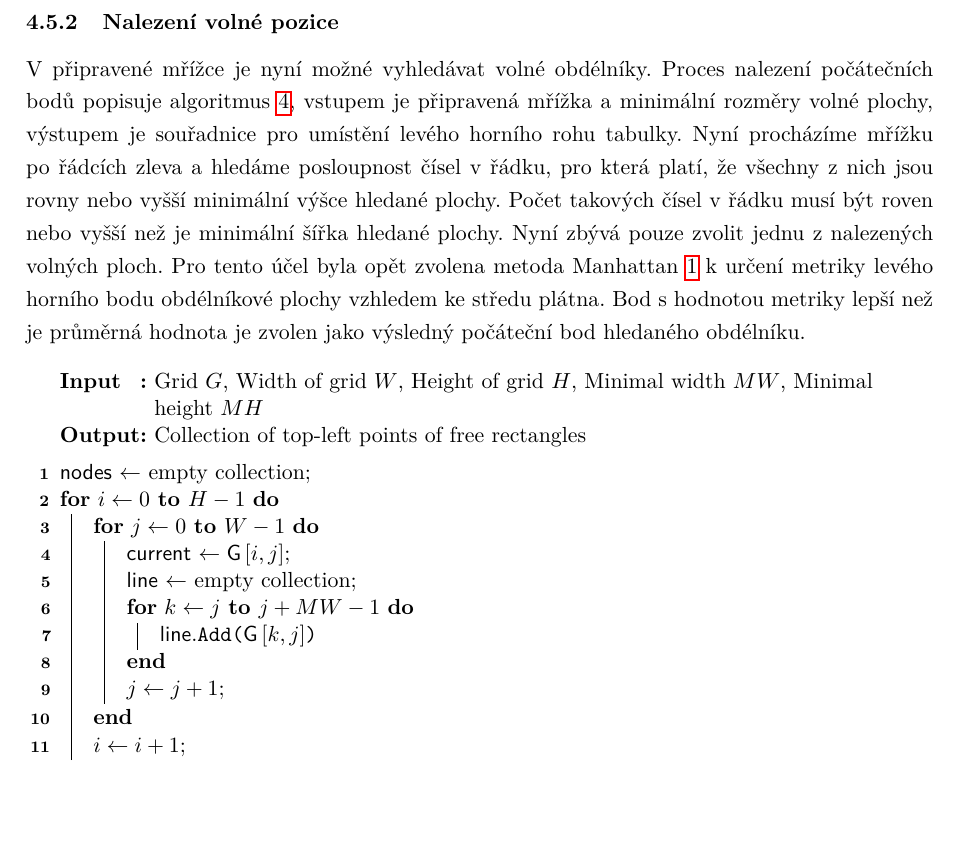
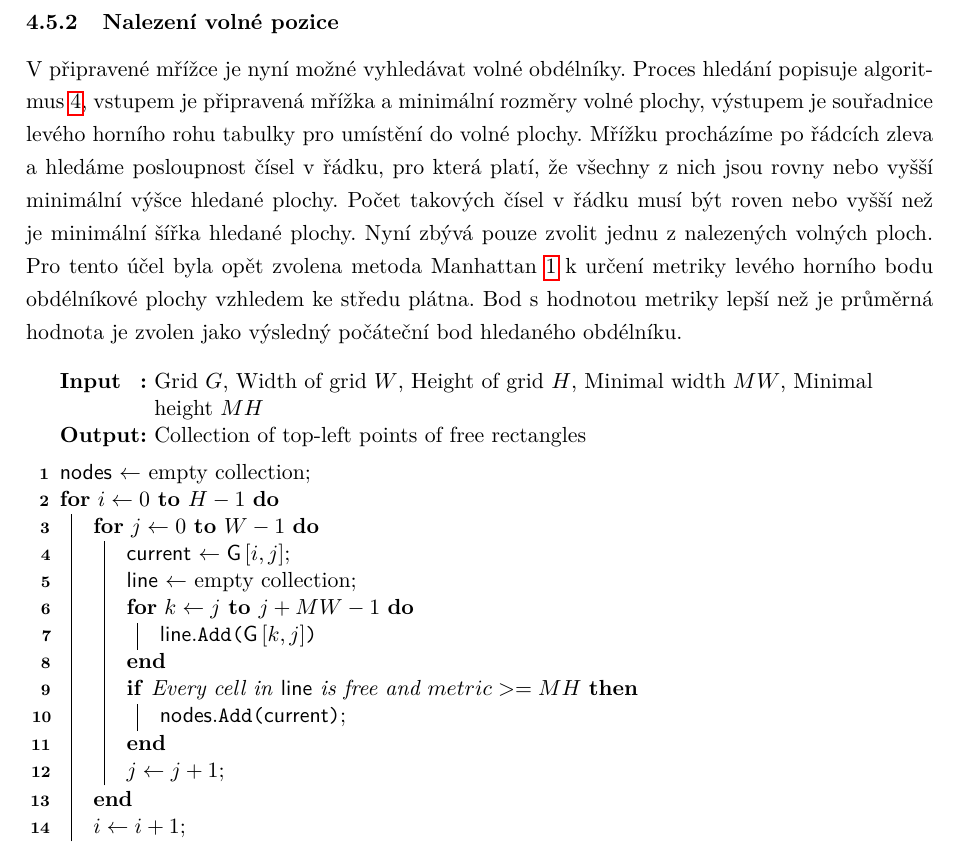
Before and after one commit to rasvob/ER-Diagram-Modeler-Thesis, a LaTeX thesis (main.tex): part of page 47 of 55, cut so that both start at the same text, the shorter picture padded with empty space. Compiled offline with pdfLaTeX.

Commit message:
autosave 07.04.2017-19:46:18

```diff
--- a/main.tex
+++ b/main.tex
@@ -877,7 +877,7 @@ Grafický editor představuje jádro celého CASE nástroje, protože většina
 	Před samotným vyhledáváním volné pozice je nutné provést přípravu dat v mřížce. Postup přípravy mřížky demonstruje algoritmus \ref{alg:preprocessGrid}. Mřížku je nutné projít nejprve po sloupcích, vždy směrem vzhůru pro jednotlivé sloupce, a každou volnou buňku opatřit číslem vyjadřujícím její vzdálenost od nejbližší nižší překážky. Začínáme číslem 1, počítadlo zvyšujeme s každou volnou buňkou ve sloupci, pokud narazíme na překážku, počítadlo opět nastavíme na počáteční hodnotu.
 
 	\subsubsection{Nalezení volné pozice}
-	V připravené mřížce je nyní možné vyhledávat volné obdélníky. Proces nalezení počátečních bodů popisuje algoritmus \ref{alg:findFreeRect}, vstupem je připravená mřížka a minimální rozměry volné plochy, výstupem je souřadnice pro umístění levého horního rohu tabulky. Nyní procházíme mřížku po řádcích zleva a hledáme posloupnost čísel v řádku, pro která platí, že všechny z nich jsou rovny nebo vyšší minimální výšce hledané plochy. Počet takových čísel v řádku musí být roven nebo vyšší než je minimální šířka hledané plochy. Nyní zbývá pouze zvolit jednu z nalezených volných ploch. Pro tento účel byla opět zvolena metoda Manhattan \ref{eq:manhattan} k určení metriky levého horního bodu obdélníkové plochy vzhledem ke středu plátna. Bod s hodnotou metriky lepší než je průměrná hodnota je zvolen jako výsledný počáteční bod hledaného obdélníku.
+	V připravené mřížce je nyní možné vyhledávat volné obdélníky. Proces hledání popisuje algoritmus \ref{alg:findFreeRect}, vstupem je připravená mřížka a minimální rozměry volné plochy, výstupem je souřadnice levého horního rohu tabulky pro umístění do volné plochy. Mřížku procházíme po řádcích zleva a hledáme posloupnost čísel v řádku, pro která platí, že všechny z nich jsou rovny nebo vyšší minimální výšce hledané plochy. Počet takových čísel v řádku musí být roven nebo vyšší než je minimální šířka hledané plochy. Nyní zbývá pouze zvolit jednu z nalezených volných ploch. Pro tento účel byla opět zvolena metoda Manhattan \ref{eq:manhattan} k určení metriky levého horního bodu obdélníkové plochy vzhledem ke středu plátna. Bod s hodnotou metriky lepší než je průměrná hodnota je zvolen jako výsledný počáteční bod hledaného obdélníku.
 
 		\begin{algorithm}[!h]
 		\SetKwInOut{Input}{Input}
@@ -902,6 +902,9 @@ Grafický editor představuje jádro celého CASE nástroje, protože většina
 				\Line $\leftarrow$ empty collection\;
 				\For{$k \leftarrow j$ \KwTo $j + MW - 1$}{
 					\Line.\Add{$\Grid\left[ k, j \right]$}
+				}
+				\If{Every cell in \Line is free and $metric >= MH$}{
+					\Nodes.\Add{\Current}\;
 				}
 				$j \leftarrow j+1$\;
 			}
```
Also changed, not shown: main.pdf, 3 other files.
